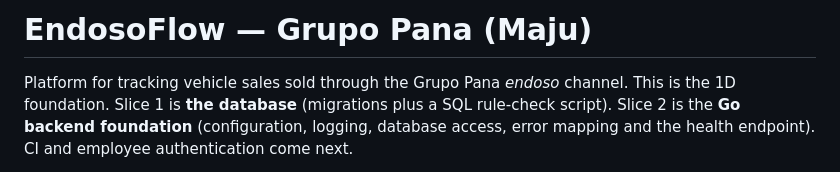
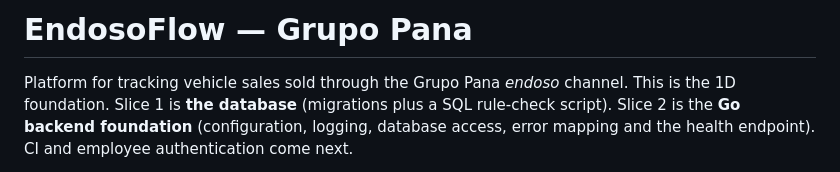
Before and after one commit to luisalejandrordc/EndoTrack, a Markdown page: README.md, the part around the change. Rendered like a GitHub page.

Commit message:
back to normal

```diff
--- a/README.md
+++ b/README.md
@@ -1,4 +1,4 @@
-# EndosoFlow — Grupo Pana (Maju)
+# EndosoFlow — Grupo Pana
 
 Platform for tracking vehicle sales sold through the Grupo Pana _endoso_ channel.
 This is the 1D foundation. Slice 1 is **the database** (migrations plus a SQL rule-check script).
```
